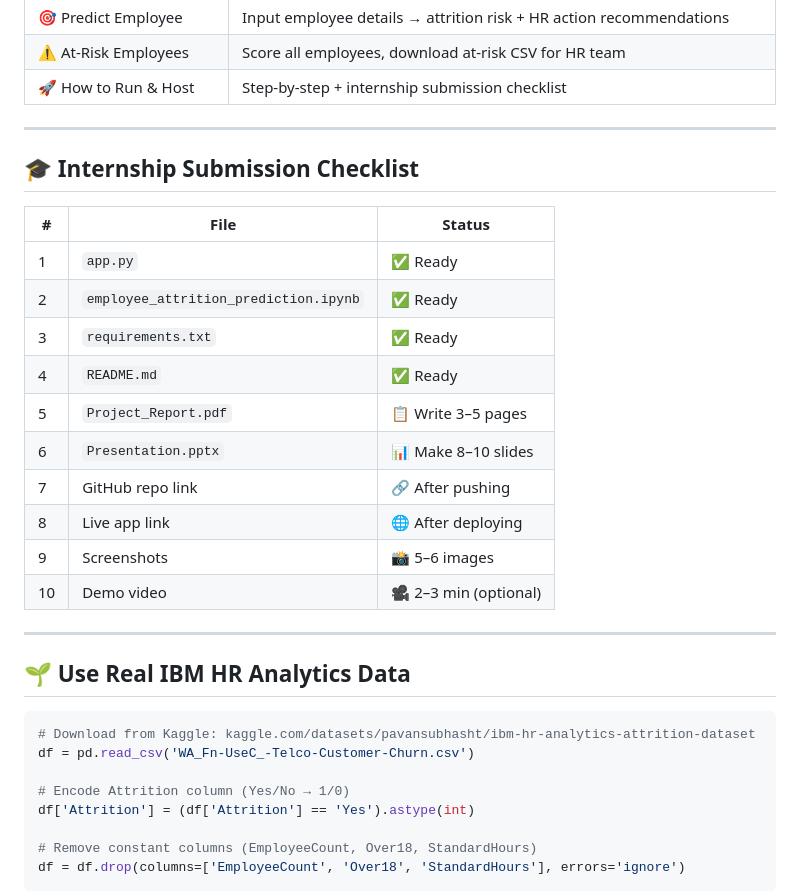
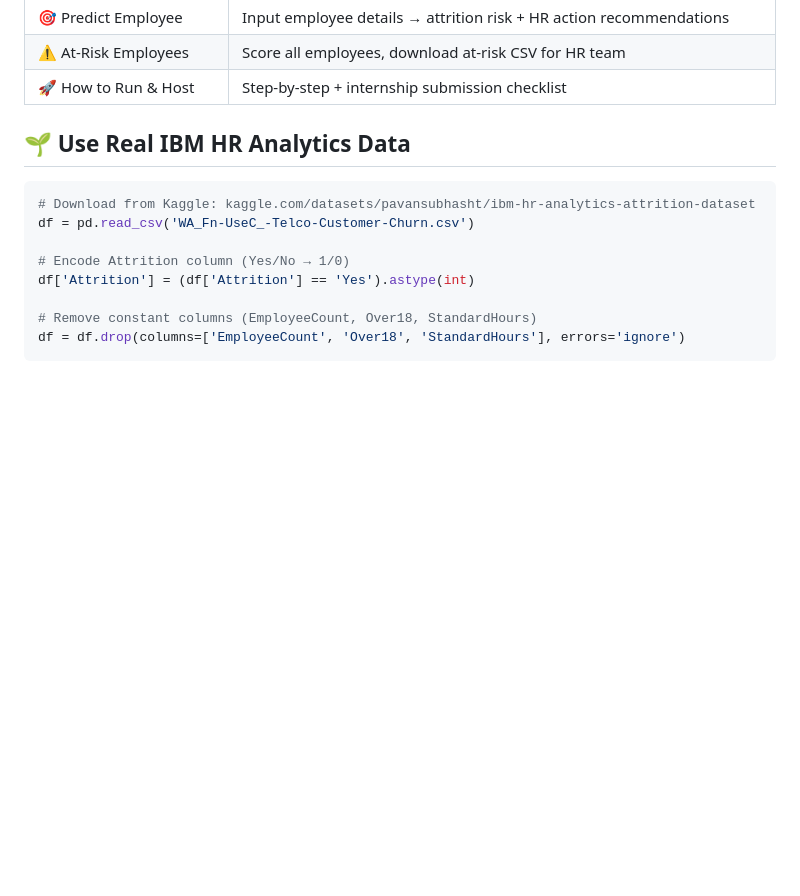
Before and after one commit to onebotyt/employee-attrition-ml, a Markdown page: README.md, the part around one of its changes. Drawn GitHub-style; blank space fills up the shorter version.

```diff
--- a/README.md
+++ b/README.md
@@ -153,24 +120,7 @@ https://YOUR_USERNAME-employee-attrition-ml-app.streamlit.app
 | ⚠️ At-Risk Employees | Score all employees, download at-risk CSV for HR team |
 | 🚀 How to Run & Host | Step-by-step + internship submission checklist |
 
----
 
-## 🎓 Internship Submission Checklist
-
-| # | File | Status |
-|---|------|--------|
-| 1 | `app.py` | ✅ Ready |
-| 2 | `employee_attrition_prediction.ipynb` | ✅ Ready |
-| 3 | `requirements.txt` | ✅ Ready |
-| 4 | `README.md` | ✅ Ready |
-| 5 | `Project_Report.pdf` | 📋 Write 3–5 pages |
-| 6 | `Presentation.pptx` | 📊 Make 8–10 slides |
-| 7 | GitHub repo link | 🔗 After pushing |
-| 8 | Live app link | 🌐 After deploying |
-| 9 | Screenshots | 📸 5–6 images |
-| 10 | Demo video | 🎥 2–3 min (optional) |
-
----
 
 ## 🌱 Use Real IBM HR Analytics Data
 
```
Also changed, not shown: other parts of README.md (+2 -35 lines).
